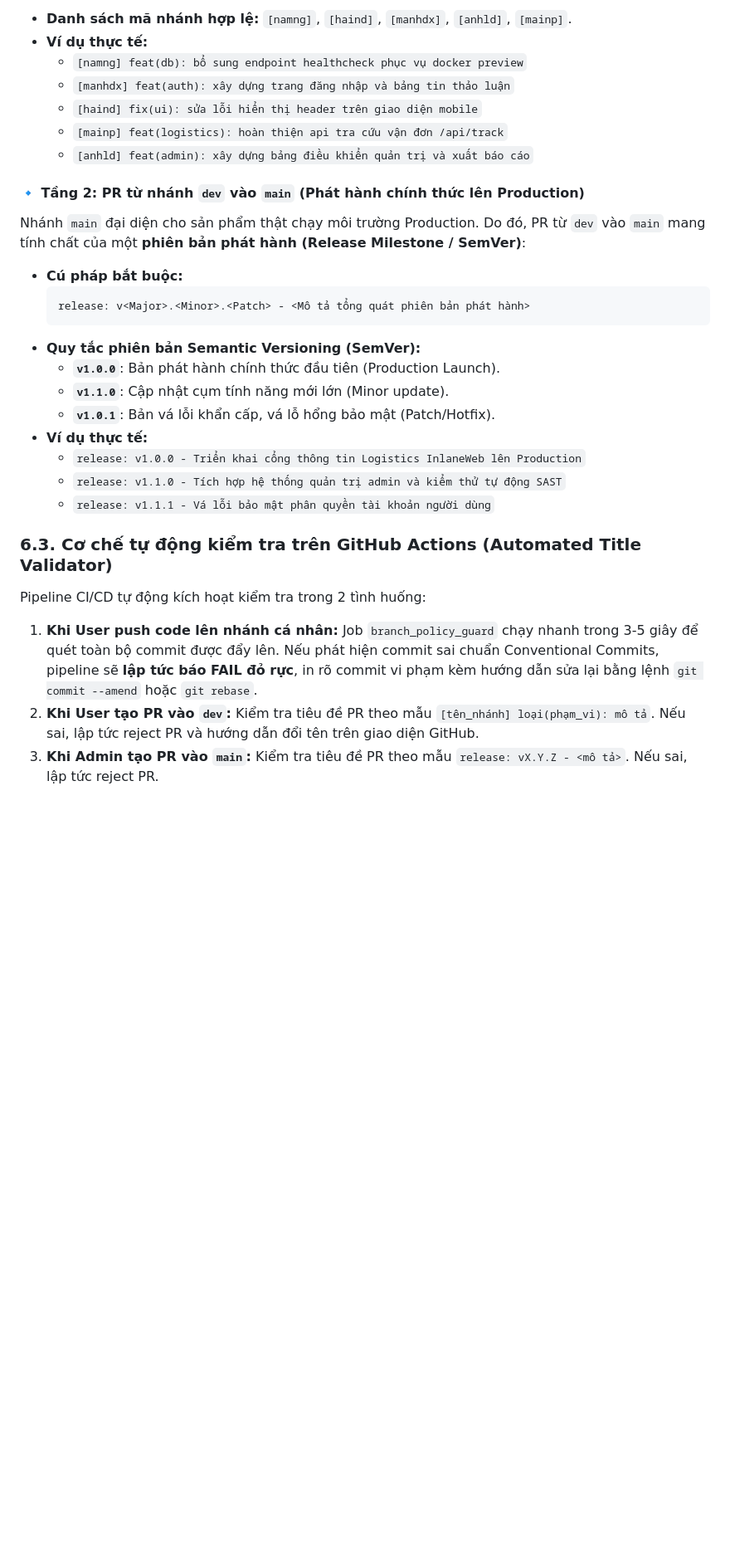
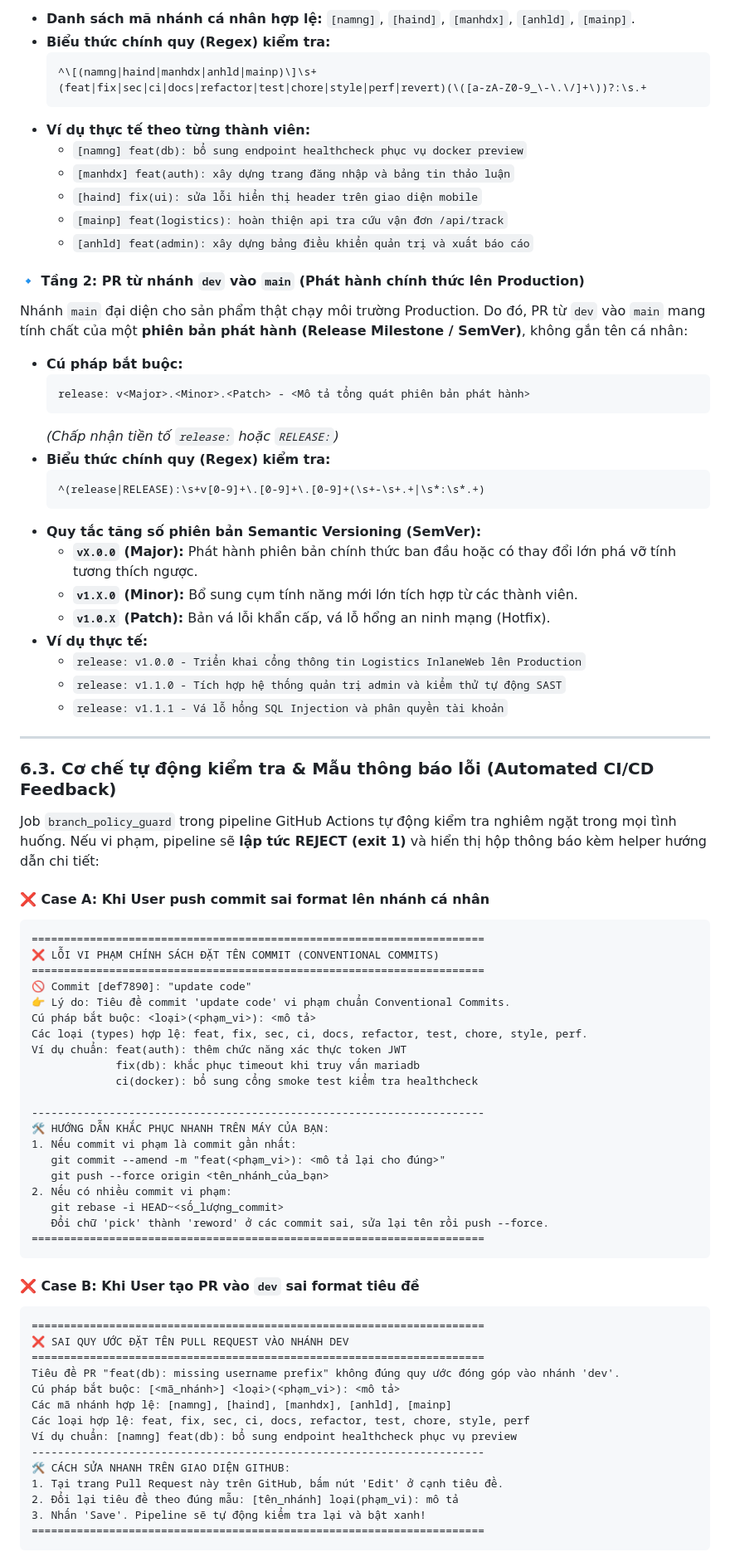
Before and after one commit to wtfwhoyouare/PTIT-DevOps-SonarQube, a Markdown page: docs/02-Quy tắc triển khai.md, the part around one of its changes. Shown at 83% size. GitHub-like rendering; blank space fills up the shorter version.

Commit message:
docs(policy): cập nhật đầy đủ toàn bộ quy tắc phân nhánh commit và pr

````diff
--- a/docs/02-Quy tắc triển khai.md
+++ b/docs/02-Quy tắc triển khai.md
@@ -165,6 +177,10 @@ Mỗi PR từ nhánh thành viên vào `dev` đại diện cho một phần vi
   ```
-- **Danh sách mã nhánh hợp lệ:** `[namng]`, `[haind]`, `[manhdx]`, `[anhld]`, `[mainp]`.
-- **Ví dụ thực tế:**
+- **Danh sách mã nhánh cá nhân hợp lệ:** `[namng]`, `[haind]`, `[manhdx]`, `[anhld]`, `[mainp]`.
+- **Biểu thức chính quy (Regex) kiểm tra:**
+  ```regex
+  ^\[(namng|haind|manhdx|anhld|mainp)\]\s+(feat|fix|sec|ci|docs|refactor|test|chore|style|perf|revert)(\([a-zA-Z0-9_\-\.\/]+\))?:\s.+
+  ```
+- **Ví dụ thực tế theo từng thành viên:**
   - `[namng] feat(db): bổ sung endpoint healthcheck phục vụ docker preview`
   - `[manhdx] feat(auth): xây dựng trang đăng nhập và bảng tin thảo luận`
   - `[haind] fix(ui): sửa lỗi hiển thị header trên giao diện mobile`
@@ -172,22 +188,71 @@ Mỗi PR từ nhánh thành viên vào `dev` đại diện cho một phần vi
   - `[anhld] feat(admin): xây dựng bảng điều khiển quản trị và xuất báo cáo`
 
 #### 🔹 Tầng 2: PR từ nhánh `dev` vào `main` (Phát hành chính thức lên Production)
-Nhánh `main` đại diện cho sản phẩm thật chạy môi trường Production. Do đó, PR từ `dev` vào `main` mang tính chất của một **phiên bản phát hành (Release Milestone / SemVer)**:
+Nhánh `main` đại diện cho sản phẩm thật chạy môi trường Production. Do đó, PR từ `dev` vào `main` mang tính chất của một **phiên bản phát hành (Release Milestone / SemVer)**, không gắn tên cá nhân:
+
 - **Cú pháp bắt buộc:**
   ```text
   release: v<Major>.<Minor>.<Patch> - <Mô tả tổng quát phiên bản phát hành>
   ```
-- **Quy tắc phiên bản Semantic Versioning (SemVer):**
-  - **`v1.0.0`**: Bản phát hành chính thức đầu tiên (Production Launch).
-  - **`v1.1.0`**: Cập nhật cụm tính năng mới lớn (Minor update).
-  - **`v1.0.1`**: Bản vá lỗi khẩn cấp, vá lỗ hổng bảo mật (Patch/Hotfix).
+  *(Chấp nhận tiền tố `release:` hoặc `RELEASE:`)*
+- **Biểu thức chính quy (Regex) kiểm tra:**
+  ```regex
+  ^(release|RELEASE):\s+v[0-9]+\.[0-9]+\.[0-9]+(\s+-\s+.+|\s*:\s*.+)
+  ```
+- **Quy tắc tăng số phiên bản Semantic Versioning (SemVer):**
+  - **`vX.0.0` (Major):** Phát hành phiên bản chính thức ban đầu hoặc có thay đổi lớn phá vỡ tính tương thích ngược.
+  - **`v1.X.0` (Minor):** Bổ sung cụm tính năng mới lớn tích hợp từ các thành viên.
+  - **`v1.0.X` (Patch):** Bản vá lỗi khẩn cấp, vá lỗ hổng an ninh mạng (Hotfix).
 - **Ví dụ thực tế:**
   - `release: v1.0.0 - Triển khai cổng thông tin Logistics InlaneWeb lên Production`
   - `release: v1.1.0 - Tích hợp hệ thống quản trị admin và kiểm thử tự động SAST`
-  - `release: v1.1.1 - Vá lỗi bảo mật phân quyền tài khoản người dùng`
+  - `release: v1.1.1 - Vá lỗ hổng SQL Injection và phân quyền tài khoản`
 
-### 6.3. Cơ chế tự động kiểm tra trên GitHub Actions (Automated Title Validator)
-Pipeline CI/CD tự động kích hoạt kiểm tra trong 2 tình huống:
-1. **Khi User push code lên nhánh cá nhân:** Job `branch_policy_guard` chạy nhanh trong 3-5 giây để quét toàn bộ commit được đẩy lên. Nếu phát hiện commit sai chuẩn Conventional Commits, pipeline sẽ **lập tức báo FAIL đỏ rực**, in rõ commit vi phạm kèm hướng dẫn sửa lại bằng lệnh `git commit --amend` hoặc `git rebase`.
-2. **Khi User tạo PR vào `dev`:** Kiểm tra tiêu đề PR theo mẫu `[tên_nhánh] loại(phạm_vi): mô tả`. Nếu sai, lập tức reject PR và hướng dẫn đổi tên trên giao diện GitHub.
-3. **Khi Admin tạo PR vào `main`:** Kiểm tra tiêu đề PR theo mẫu `release: vX.Y.Z - <mô tả>`. Nếu sai, lập tức reject PR.
+---
+
+### 6.3. Cơ chế tự động kiểm tra & Mẫu thông báo lỗi (Automated CI/CD Feedback)
+
+Job `branch_policy_guard` trong pipeline GitHub Actions tự động kiểm tra nghiêm ngặt trong mọi tình huống. Nếu vi phạm, pipeline sẽ **lập tức REJECT (exit 1)** và hiển thị hộp thông báo kèm helper hướng dẫn chi tiết:
+
+#### ❌ Case A: Khi User push commit sai format lên nhánh cá nhân
+```text
+======================================================================
+❌ LỖI VI PHẠM CHÍNH SÁCH ĐẶT TÊN COMMIT (CONVENTIONAL COMMITS)
+======================================================================
+🚫 Commit [def7890]: "update code"
+👉 Lý do: Tiêu đề commit 'update code' vi phạm chuẩn Conventional Commits.
+Cú pháp bắt buộc: <loại>(<phạm_vi>): <mô tả>
+Các loại (types) hợp lệ: feat, fix, sec, ci, docs, refactor, test, chore, style, perf.
+Ví dụ chuẩn: feat(auth): thêm chức năng xác thực token JWT
+             fix(db): khắc phục timeout khi truy vấn mariadb
+             ci(docker): bổ sung cổng smoke test kiểm tra healthcheck
+
+----------------------------------------------------------------------
+🛠️ HƯỚNG DẪN KHẮC PHỤC NHANH TRÊN MÁY CỦA BẠN:
+1. Nếu commit vi phạm là commit gần nhất:
+   git commit --amend -m "feat(<phạm_vi>): <mô tả lại cho đúng>"
+   git push --force origin <tên_nhánh_của_bạn>
+2. Nếu có nhiều commit vi phạm:
+   git rebase -i HEAD~<số_lượng_commit>
+   Đổi chữ 'pick' thành 'reword' ở các commit sai, sửa lại tên rồi push --force.
+======================================================================
+```
+
+#### ❌ Case B: Khi User tạo PR vào `dev` sai format tiêu đề
+```text
+======================================================================
+❌ SAI QUY ƯỚC ĐẶT TÊN PULL REQUEST VÀO NHÁNH DEV
+======================================================================
+Tiêu đề PR "feat(db): missing username prefix" không đúng quy ước đóng góp vào nhánh 'dev'.
+Cú pháp bắt buộc: [<mã_nhánh>] <loại>(<phạm_vi>): <mô tả>
+Các mã nhánh hợp lệ: [namng], [haind], [manhdx], [anhld], [mainp]
+Các loại hợp lệ: feat, fix, sec, ci, docs, refactor, test, chore, style, perf
+Ví dụ chuẩn: [namng] feat(db): bổ sung endpoint healthcheck phục vụ preview
+----------------------------------------------------------------------
+🛠️ CÁCH SỬA NHANH TRÊN GIAO DIỆN GITHUB:
+1. Tại trang Pull Request này trên GitHub, bấm nút 'Edit' ở cạnh tiêu đề.
+2. Đổi lại tiêu đề theo đúng mẫu: [tên_nhánh] loại(phạm_vi): mô tả
+3. Nhấn 'Save'. Pipeline sẽ tự động kiểm tra lại và bật xanh!
+======================================================================
+```
+
````
Also changed, not shown: other parts of docs/02-Quy tắc triển khai.md (+63 -18 lines).
